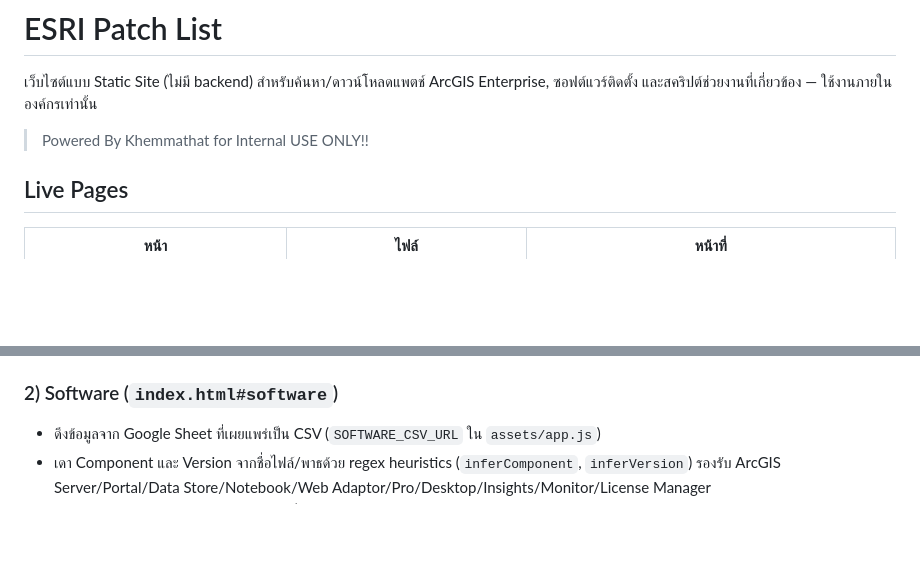
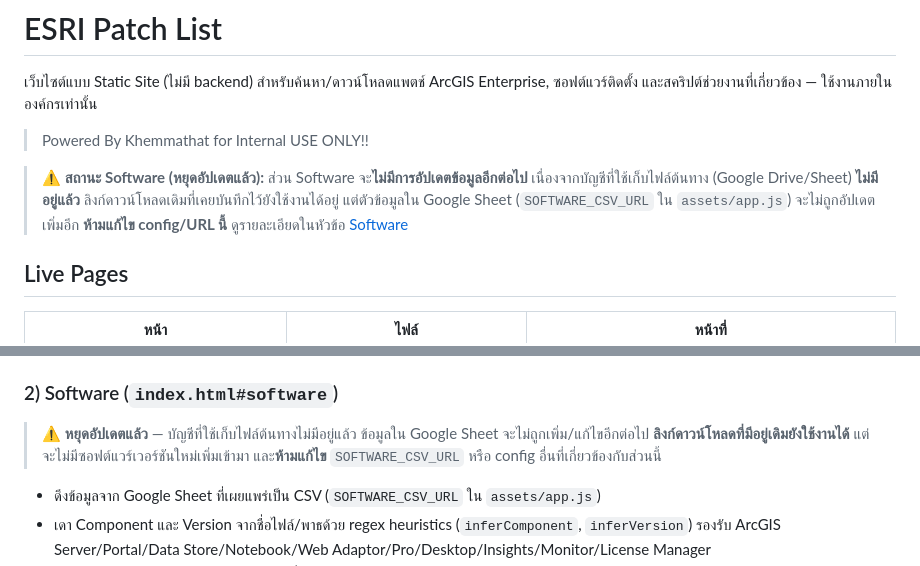
Before and after one commit to tongkhemmathat-dot/ESRI-Patch-list, a Markdown page: README.md, 2 parts joined by grey strips. Rendered like a GitHub page; blank space fills up the shorter version.

Commit message:
docs: note Software section is no longer updated
The source account for Software file storage no longer exists.
Existing download links still work, but the Google Sheet backing
SOFTWARE_CSV_URL will not receive new data. Documentation only —
no config/code changes.

Co-Authored-By: Claude Sonnet 5 <noreply@anthropic.com>

```diff
--- a/README.md
+++ b/README.md
@@ -3,6 +3,8 @@
 เว็บไซต์แบบ Static Site (ไม่มี backend) สำหรับค้นหา/ดาวน์โหลดแพตช์ ArcGIS Enterprise, ซอฟต์แวร์ติดตั้ง และสคริปต์ช่วยงานที่เกี่ยวข้อง — ใช้งานภายในองค์กรเท่านั้น
 
 > Powered By Khemmathat for Internal USE ONLY!!
+
+> ⚠️ **สถานะ Software (หยุดอัปเดตแล้ว):** ส่วน Software จะ**ไม่มีการอัปเดตข้อมูลอีกต่อไป** เนื่องจากบัญชีที่ใช้เก็บไฟล์ต้นทาง (Google Drive/Sheet) **ไม่มีอยู่แล้ว** ลิงก์ดาวน์โหลดเดิมที่เคยบันทึกไว้ยังใช้งานได้อยู่ แต่ตัวข้อมูลใน Google Sheet (`SOFTWARE_CSV_URL` ใน `assets/app.js`) จะไม่ถูกอัปเดตเพิ่มอีก **ห้ามแก้ไข config/URL นี้** ดูรายละเอียดในหัวข้อ [Software](#2-software-indexhtmlsoftware)
 
 ## Live Pages
 
@@ -48,6 +50,7 @@
 - คอลัมน์ Download พยายามหาไฟล์แพตช์ตรงเวอร์ชันจาก `PatchFiles[]` โดยจับ pattern `ArcGIS-<ver>-`, `/PFA-<ver>-`, `/S-<ver>-` บนโดเมน `gisupdates.esri.com` เท่านั้น — ถ้าไม่เจอจะ fallback ไปหา key อื่น (`download_url`, `qfe_url`, ฯลฯ)
 
 ### 2) Software (`index.html#software`)
+> ⚠️ **หยุดอัปเดตแล้ว** — บัญชีที่ใช้เก็บไฟล์ต้นทางไม่มีอยู่แล้ว ข้อมูลใน Google Sheet จะไม่ถูกเพิ่ม/แก้ไขอีกต่อไป **ลิงก์ดาวน์โหลดที่มีอยู่เดิมยังใช้งานได้** แต่จะไม่มีซอฟต์แวร์เวอร์ชันใหม่เพิ่มเข้ามา และ**ห้ามแก้ไข** `SOFTWARE_CSV_URL` หรือ config อื่นที่เกี่ยวข้องกับส่วนนี้
 - ดึงข้อมูลจาก Google Sheet ที่เผยแพร่เป็น CSV (`SOFTWARE_CSV_URL` ใน `assets/app.js`)
 - เดา Component และ Version จากชื่อไฟล์/พาธด้วย regex heuristics (`inferComponent`, `inferVersion`) รองรับ ArcGIS Server/Portal/Data Store/Notebook/Web Adaptor/Pro/Desktop/Insights/Monitor/License Manager
 - กรองตามเวอร์ชัน, Component, และค้นหาชื่อไฟล์
```
